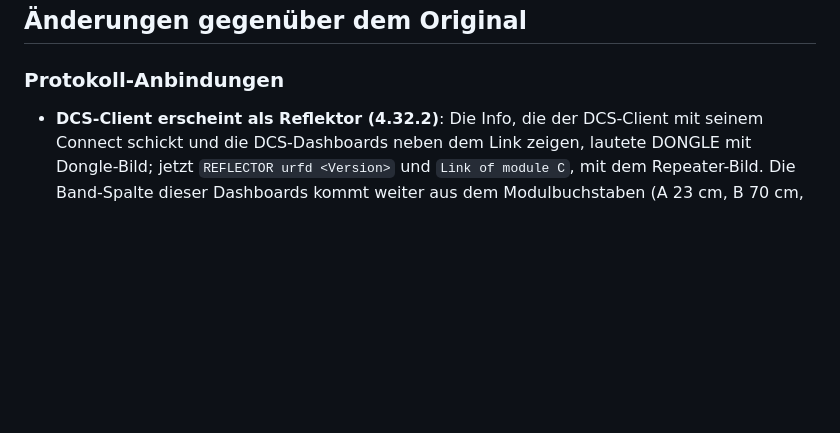
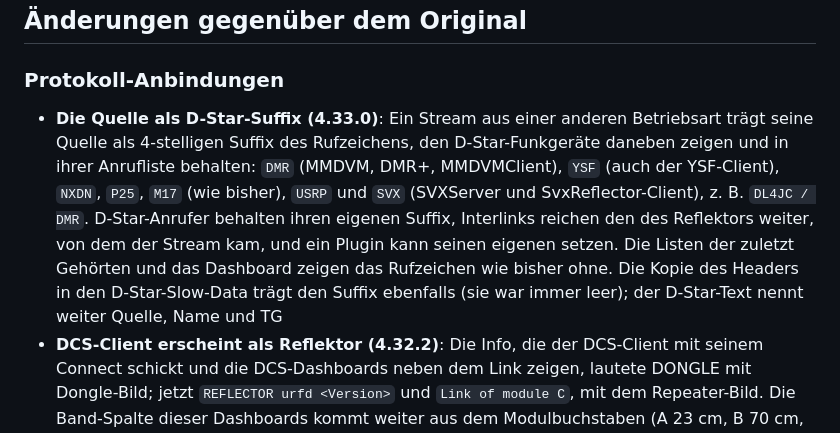
Before and after one commit to jcmerg/urfd-ng, a Markdown page: README.de.md, the part around the change. Rendered like a GitHub page; blank space fills up the shorter version.

Commit message:
docs: the source as D-Star suffix (4.33.0)

```diff
--- a/README.de.md
+++ b/README.de.md
@@ -914,6 +914,7 @@ URF arbeitet als YSF-Master und stellt Wires-X-Räume bereit (einen pro Modul).
 ## Änderungen gegenüber dem Original
 
 ### Protokoll-Anbindungen
+- **Die Quelle als D-Star-Suffix (4.33.0)**: Ein Stream aus einer anderen Betriebsart trägt seine Quelle als 4-stelligen Suffix des Rufzeichens, den D-Star-Funkgeräte daneben zeigen und in ihrer Anrufliste behalten: `DMR` (MMDVM, DMR+, MMDVMClient), `YSF` (auch der YSF-Client), `NXDN`, `P25`, `M17` (wie bisher), `USRP` und `SVX` (SVXServer und SvxReflector-Client), z. B. `DL4JC / DMR`. D-Star-Anrufer behalten ihren eigenen Suffix, Interlinks reichen den des Reflektors weiter, von dem der Stream kam, und ein Plugin kann seinen eigenen setzen. Die Listen der zuletzt Gehörten und das Dashboard zeigen das Rufzeichen wie bisher ohne. Die Kopie des Headers in den D-Star-Slow-Data trägt den Suffix ebenfalls (sie war immer leer); der D-Star-Text nennt weiter Quelle, Name und TG
 - **DCS-Client erscheint als Reflektor (4.32.2)**: Die Info, die der DCS-Client mit seinem Connect schickt und die DCS-Dashboards neben dem Link zeigen, lautete DONGLE mit Dongle-Bild; jetzt `REFLECTOR urfd <Version>` und `Link of module C`, mit dem Repeater-Bild. Die Band-Spalte dieser Dashboards kommt weiter aus dem Modulbuchstaben (A 23 cm, B 70 cm, C 2 m); der Buchstabe benennt den Link am Reflektor und bleibt
 - **Codec-Frames zwischen den Anbindungen (4.32.2)**: Eine Prüfung aller Stellen, an denen urfd Codec-Frames zerlegt oder zusammensetzt, hat behoben: Die EMB der Bursts B..F von MMDVMClient behielt den Colour Code des Bursts davor statt des Reflektors, und sein Kerchunk (die kurze Aussendung nach dem Verbinden) baute den Burst aus falsch platzierten Frames, beides jetzt wie bei jedem anderen Burst; die Anbindungen für DMR-Hotspots und der YSF-Client beendeten einen Stream mit einem Frame aus Null-Bits, der als kurzes Rauschen dekodiert, jetzt mit AMBE+2-Stille, und der YSF-Client gibt die zwei leeren Frames des Headers nicht mehr als Sprache weiter (wie der YSF-Master); NXDN setzt ein Bit des letzten AMBE+2-Frames nicht mehr ein zweites Mal im Padding des VCH; DMR+ nutzt seine eigene Colour-Code-Konstante (beide 1, keine Änderung auf der Luft); URF überträgt die USRP-Samples auf jedem Host little endian (für x86 und ARM keine Änderung auf der Leitung)
 - **MMDVMClient: mittlerer AMBE-Frame jedes Bursts (4.32.1)**: urfd setzte den mittleren der drei AMBE+2-Frames jedes vom Master empfangenen Bursts mit vier Bits (32..35) aus nicht initialisiertem Speicher statt aus dem Burst zusammen, meist Nullen. Die FEC korrigierte das größtenteils, deshalb war es kaum hörbar, aber etwa ein Viertel aller Frames von BrandMeister erreichte tcd und DMR-Clients mit Bitfehlern (die Bursts des Masters selbst haben keine), und Frames mit zusätzlichen Fehlern wurden wiederholt oder stummgeschaltet. Die neuen Zähler von tcd 0.15.0 haben es gezeigt. Das Senden an den Master war nicht betroffen
```
Also changed, not shown: README.md (+1 -0 lines).
